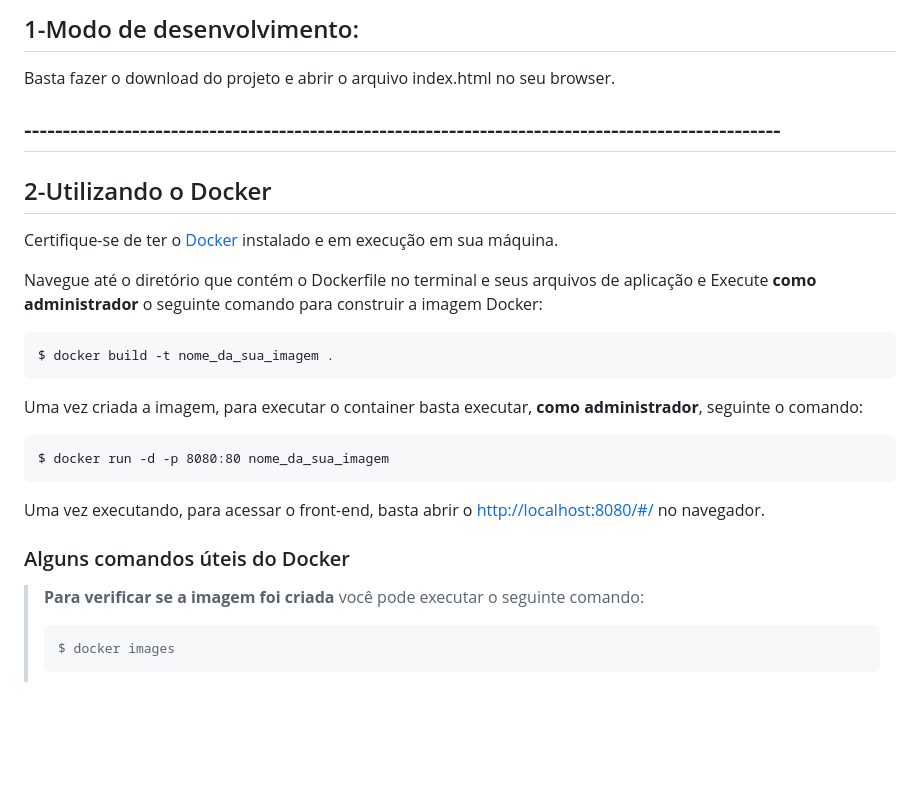
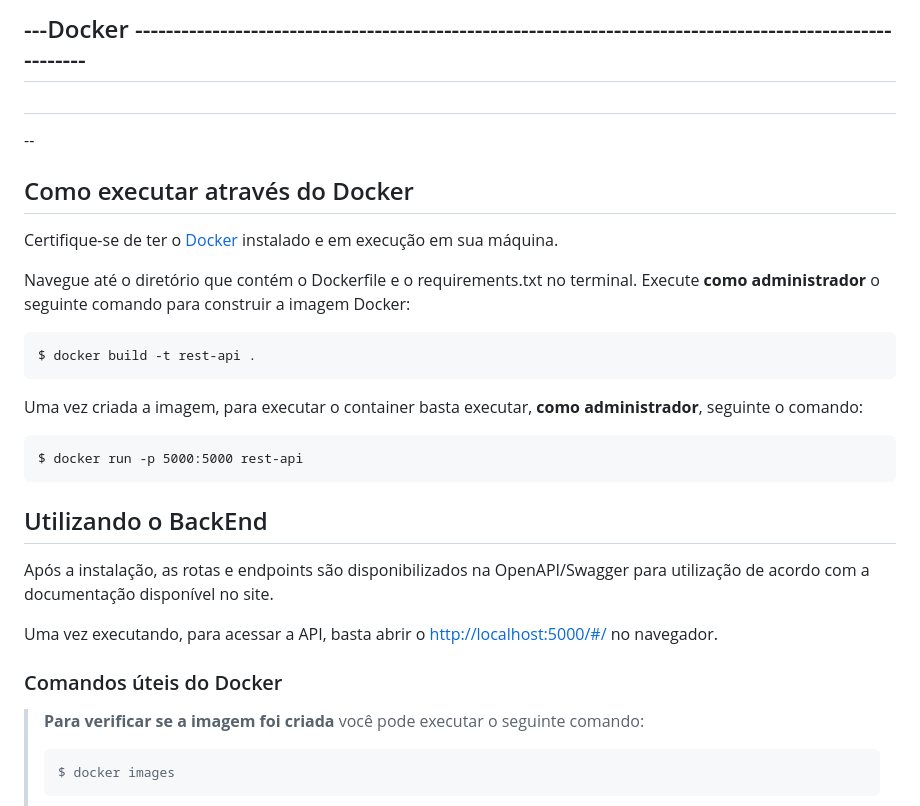
Before and after one commit to RonaldoCostaRJ/minera_veiculo_app_front-main, a Markdown page: README.md, the part around the change printed below. Rendered like a GitHub page; blank space fills up the shorter version.

````diff
--- a/README.md
+++ b/README.md
@@ -61,33 +50,38 @@ Não é necessário utilizar nenhuma chave da Open API neste arquivo de Front-En
 
-## 1-Modo de desenvolvimento:
+## ---Docker ----------------------------------------------------------------------------------------------------------
+##
+--
+## Como executar através do Docker
 
-Basta fazer o download do projeto e abrir o arquivo index.html no seu browser.
+Certifique-se de ter o [Docker](https://docs.docker.com/engine/installclear/) instalado e em execução em sua máquina.
 
-## --------------------------------------------------------------------------------------------------
-
-## 2-Utilizando o Docker
-
-Certifique-se de ter o [Docker](https://docs.docker.com/engine/install/) instalado e em execução em sua máquina.
-
-Navegue até o diretório que contém o Dockerfile no terminal e seus arquivos de aplicação e
+Navegue até o diretório que contém o Dockerfile e o requirements.txt no terminal.
 Execute **como administrador** o seguinte comando para construir a imagem Docker:
 
 ```
-$ docker build -t nome_da_sua_imagem .
+$ docker build -t rest-api .
 ```
 
 Uma vez criada a imagem, para executar o container basta executar, **como administrador**, seguinte o comando:
 
 ```
-$ docker run -d -p 8080:80 nome_da_sua_imagem
+$ docker run -p 5000:5000 rest-api
 ```
 
-Uma vez executando, para acessar o front-end, basta abrir o [http://localhost:8080/#/](http://localhost:8080/#/) no navegador.
+## Utilizando o BackEnd
+
+Após a instalação, as rotas e endpoints são disponibilizados na OpenAPI/Swagger para utilização de acordo com a documentação disponível no site.
+
+Uma vez executando, para acessar a API, basta abrir o [http://localhost:5000/#/](http://localhost:5000/#/) no navegador.
 
 
 
 
-### Alguns comandos úteis do Docker
+
+
+
+
+### Comandos úteis do Docker
 
 >**Para verificar se a imagem foi criada** você pode executar o seguinte comando:
 >
````
Also changed, not shown: other parts of README.md (+17 -28 lines), Arquitetura_aplicacao.png (added).
